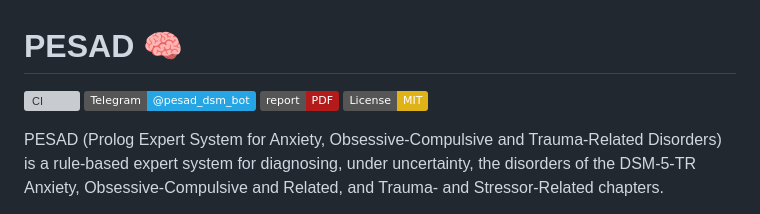
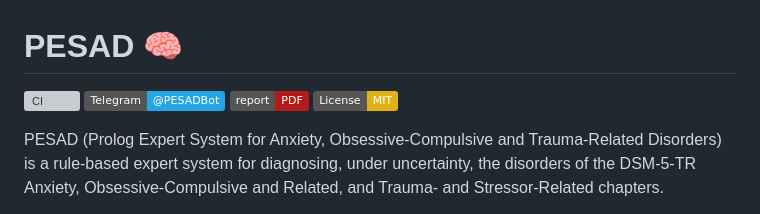
Before and after one commit to dmeoli/PESAD, a Markdown page: README.md, the part around the change. Drawn GitHub-style; badges without logos; grey boxes are pictures that could not be loaded.

Commit message:
Point links to @PESADBot

```diff
--- a/README.md
+++ b/README.md
@@ -1,7 +1,7 @@
 # PESAD :brain:
 
 [![CI](https://github.com/dmeoli/PESAD/actions/workflows/ci.yml/badge.svg)](https://github.com/dmeoli/PESAD/actions/workflows/ci.yml)
-[![Telegram](https://img.shields.io/badge/Telegram-%40pesad__dsm__bot-26A5E4?logo=telegram&logoColor=white)](https://t.me/pesad_dsm_bot)
+[![Telegram](https://img.shields.io/badge/Telegram-%40PESADBot-26A5E4?logo=telegram&logoColor=white)](https://t.me/PESADBot)
 [![Technical report](https://img.shields.io/badge/report-PDF-b31b1b?logo=adobeacrobatreader&logoColor=white)](doc/PESAD.pdf)
 [![License: MIT](https://img.shields.io/badge/License-MIT-yellow.svg)](https://opensource.org/licenses/MIT)
 
```
